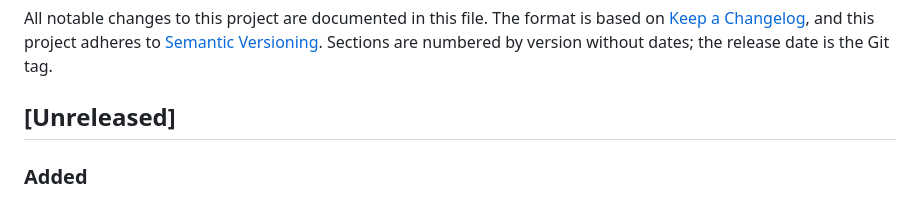
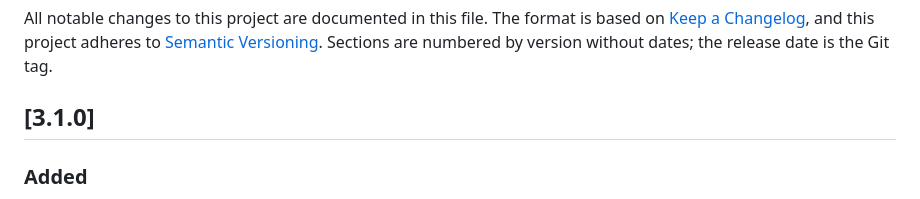
Before and after one commit to temeteke/pyscraper, a Markdown page: CHANGELOG.md, the part around the change. Drawn GitHub-style.

Commit message:
docs: rename Unreleased to 3.1.0 for release

```diff
--- a/CHANGELOG.md
+++ b/CHANGELOG.md
@@ -6,7 +6,7 @@ project adheres to [Semantic Versioning](https://semver.org/spec/v2.0.0.html).
 Sections are numbered by version without dates; the release date is the Git
 tag.
 
-## [Unreleased]
+## [3.1.0]
 
 ### Added
 
```
